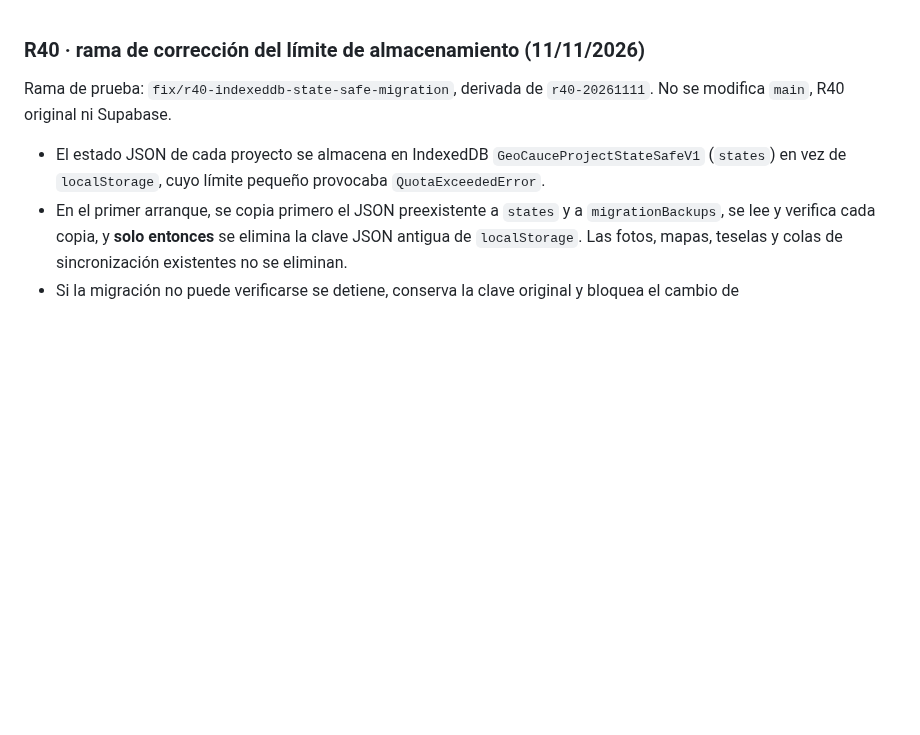
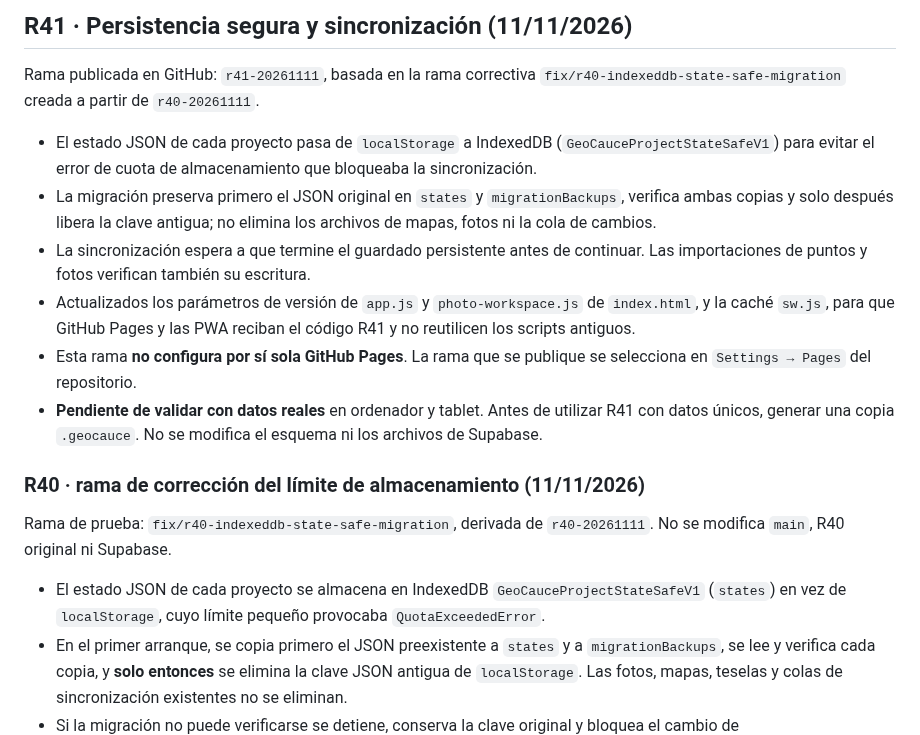
Before and after one commit to laurasinu2/Geocauce, a Markdown page: README.md, the part around the change. GitHub-like rendering; blank space fills up the shorter version.

Commit message:
docs(r41): append release notes while preserving previous README history

```diff
--- a/README.md
+++ b/README.md
@@ -1,3 +1,14 @@
+## R41 · Persistencia segura y sincronización (11/11/2026)
+
+Rama publicada en GitHub: `r41-20261111`, basada en la rama correctiva `fix/r40-indexeddb-state-safe-migration` creada a partir de `r40-20261111`.
+
+- El estado JSON de cada proyecto pasa de `localStorage` a IndexedDB (`GeoCauceProjectStateSafeV1`) para evitar el error de cuota de almacenamiento que bloqueaba la sincronización.
+- La migración preserva primero el JSON original en `states` y `migrationBackups`, verifica ambas copias y solo después libera la clave antigua; no elimina los archivos de mapas, fotos ni la cola de cambios.
+- La sincronización espera a que termine el guardado persistente antes de continuar. Las importaciones de puntos y fotos verifican también su escritura.
+- Actualizados los parámetros de versión de `app.js` y `photo-workspace.js` de `index.html`, y la caché `sw.js`, para que GitHub Pages y las PWA reciban el código R41 y no reutilicen los scripts antiguos.
+- Esta rama **no configura por sí sola GitHub Pages**. La rama que se publique se selecciona en `Settings → Pages` del repositorio.
+- **Pendiente de validar con datos reales** en ordenador y tablet. Antes de utilizar R41 con datos únicos, generar una copia `.geocauce`. No se modifica el esquema ni los archivos de Supabase.
+
 ### R40 · rama de corrección del límite de almacenamiento (11/11/2026)
 
 Rama de prueba: `fix/r40-indexeddb-state-safe-migration`, derivada de `r40-20261111`. No se modifica `main`, R40 original ni Supabase.
```
